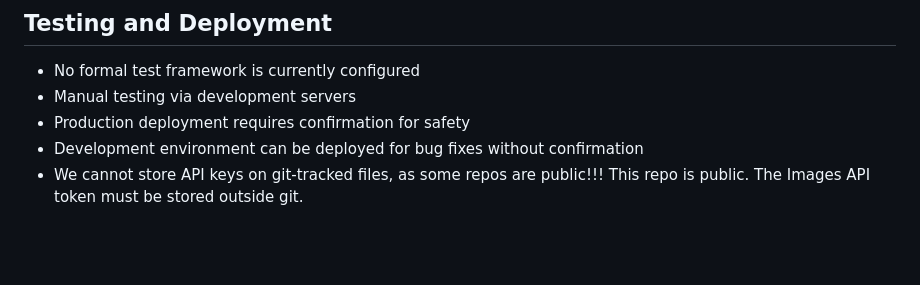
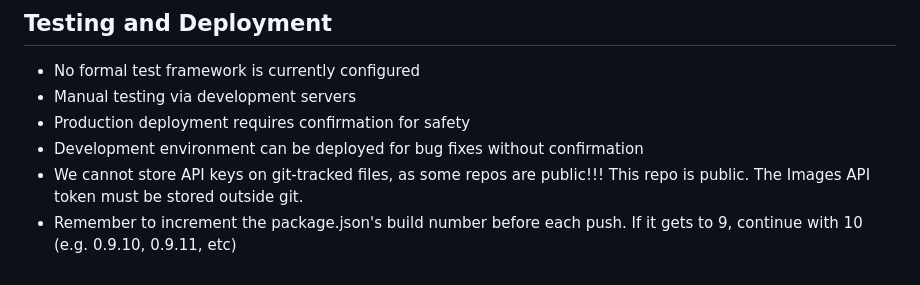
Before and after one commit to appurist/artsite, a Markdown page: CLAUDE.md, the part around the change. Drawn GitHub-style; blank space fills up the shorter version.

Commit message:
Version instructions

```diff
--- a/CLAUDE.md
+++ b/CLAUDE.md
@@ -97,3 +97,4 @@ wrangler d1 execute artsite-prod --file=migrations/0001_initial.sql --env=produc
 - Production deployment requires confirmation for safety
 - Development environment can be deployed for bug fixes without confirmation
 - We cannot store API keys on git-tracked files, as some repos are public!!! This repo is public. The Images API token must be stored outside git.
+- Remember to increment the package.json's build number before each push. If it gets to 9, continue with 10 (e.g. 0.9.10, 0.9.11, etc)
```
